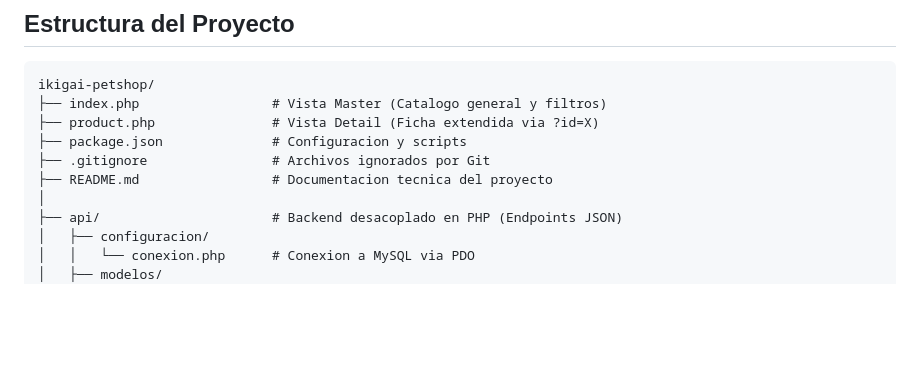
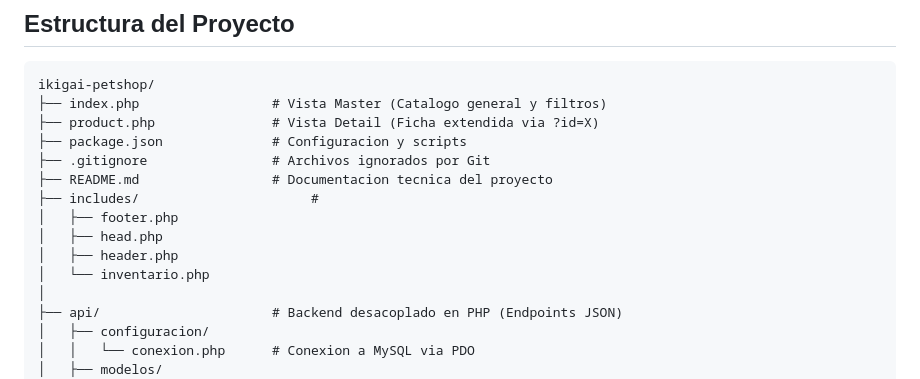
Before and after one commit to ignaci04rriagada/ikigai-petshop, a Markdown page: README.md, the part around the change. Drawn GitHub-style; blank space fills up the shorter version.

```diff
--- a/README.md
+++ b/README.md
@@ -37,6 +37,11 @@ ikigai-petshop/
 ├── package.json              # Configuracion y scripts
 ├── .gitignore                # Archivos ignorados por Git
 ├── README.md                 # Documentacion tecnica del proyecto
+├── includes/                      #
+│   ├── footer.php
+│   ├── head.php
+│   ├── header.php
+│   └── inventario.php
 │
 ├── api/                      # Backend desacoplado en PHP (Endpoints JSON)
 │   ├── configuracion/
```
